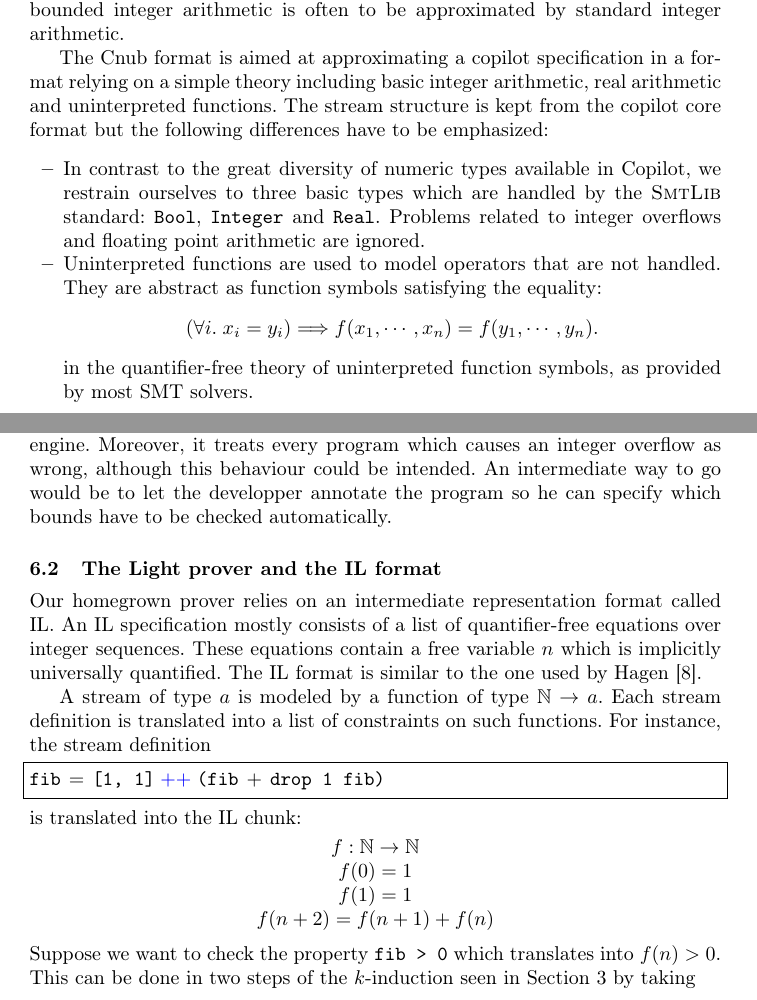
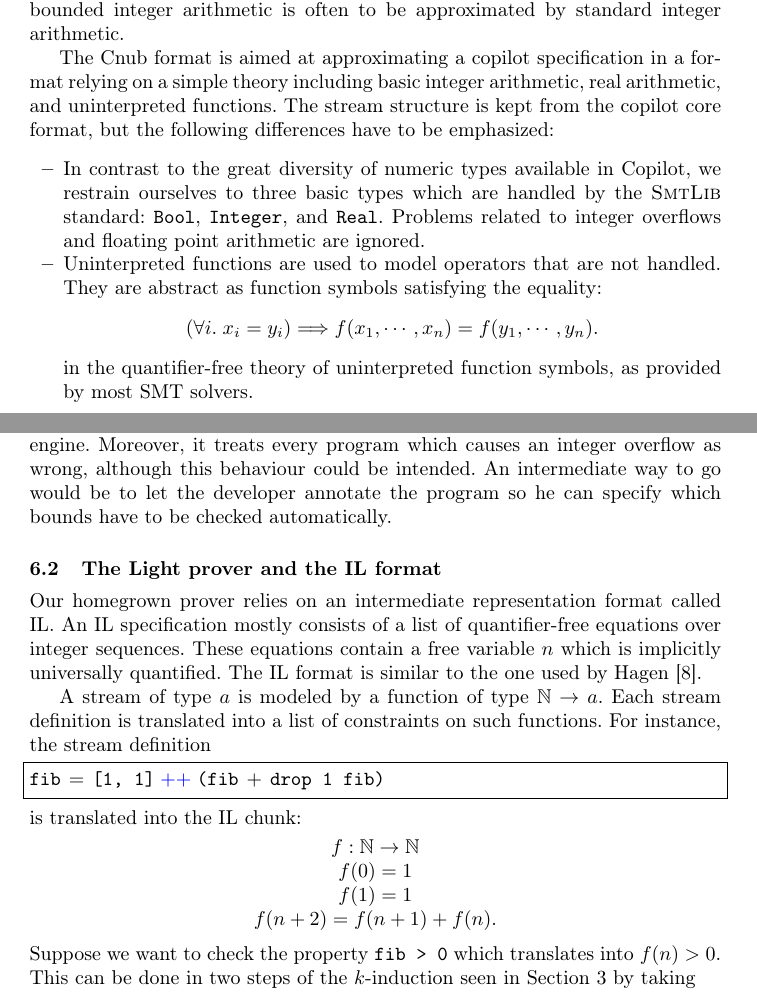
Before and after one commit to Copilot-Language/copilot-discussion, a LaTeX thesis (RV2015/paper.tex, which reads RV2015/Structure.tex): two parts of pages 10 and 11 of 15, joined at a grey line, cut so that both start at the same text. Compiled offline with pdfLaTeX.

Commit message:
fixing my typos

```diff
--- a/RV2015/Structure.tex
+++ b/RV2015/Structure.tex
@@ -64,10 +64,10 @@ The complexity of the models that are built from Copilot specifications is
 limited by the power and expressiveness of the SMT solvers in use. For instance,
 most SMT solvers do not handle real functions like trigonometric functions. Moreover, bounded integer arithmetic is often to be approximated by standard integer arithmetic.
 
-The {Cnub} format is aimed at approximating a copilot specification in a format relying on a simple theory including basic integer arithmetic, real arithmetic and uninterpreted functions. The stream structure is kept from the copilot core format but the following differences have to be emphasized:
+The {Cnub} format is aimed at approximating a copilot specification in a format relying on a simple theory including basic integer arithmetic, real arithmetic, and uninterpreted functions. The stream structure is kept from the copilot core format, but the following differences have to be emphasized:
 
 \begin{itemize}
-\item In contrast to the great diversity of numeric types available in Copilot, we restrain ourselves to three basic types which are handled by the \textsc{SmtLib} standard: \texttt{Bool}, \texttt{Integer} and \texttt{Real}. Problems related to integer overflows and floating point arithmetic are ignored.
+\item In contrast to the great diversity of numeric types available in Copilot, we restrain ourselves to three basic types which are handled by the \textsc{SmtLib} standard: \texttt{Bool}, \texttt{Integer}, and \texttt{Real}. Problems related to integer overflows and floating point arithmetic are ignored.
 
 %\footnote{In fact, there are techniques to model these effects anyway, as we discuss below.}
 
@@ -85,7 +85,7 @@ The {Cnub} format is aimed at approximating a copilot specification in a format
 Excepting the first point, the approximations made are sound: they result in a superset of possible behaviors for the RV. %% In the case this approximation is too coarse to prove the RV correct or treating machine integers as unbounded integers is unacceptable, some techniques can be used to refine the Cnub model anyway.
 
 %% \medskip
-The problem of integer overflows can be tackled by adding automatically to the property being verified some bound-checking conditions for all integer variables. However, this solution can generate a great overhead for the proof engine. Moreover, it treats every program which causes an integer overflow as wrong, although this behaviour could be intended. An intermediate way to go would be to let the developper annotate the program so he can specify which bounds have to be checked automatically.
+The problem of integer overflows can be tackled by adding automatically to the property being verified some bound-checking conditions for all integer variables. However, this solution can generate a great overhead for the proof engine. Moreover, it treats every program which causes an integer overflow as wrong, although this behaviour could be intended. An intermediate way to go would be to let the developer annotate the program so he can specify which bounds have to be checked automatically.
 
 %\medskip
 %
@@ -121,7 +121,7 @@ $$
 f: \mathbb{N} \to \mathbb{N} \\
 f(0) = 1 \\
 f(1) = 1 \\
-f(n + 2) = f(n + 1) + f(n)
+f(n + 2) = f(n + 1) + f(n).
 \end{array}
 $$
 Suppose  we want to check the property \texttt{fib > 0} which translates into $f(n) > 0$. This can be done in two steps of the $k$-induction seen in Section~\ref{sec:background} by taking \[T[n] \;\equiv\; \left(\, f(0) = 1 \,\wedge\,
```
Also changed, not shown: RV2015/CaseStudy.tex (+2 -2 lines), RV2015/intro.tex (+1 -1 lines).
